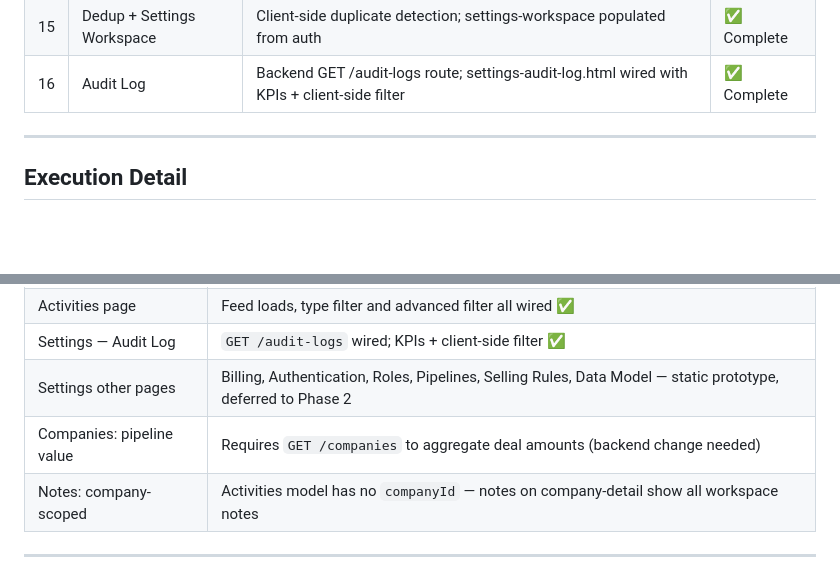
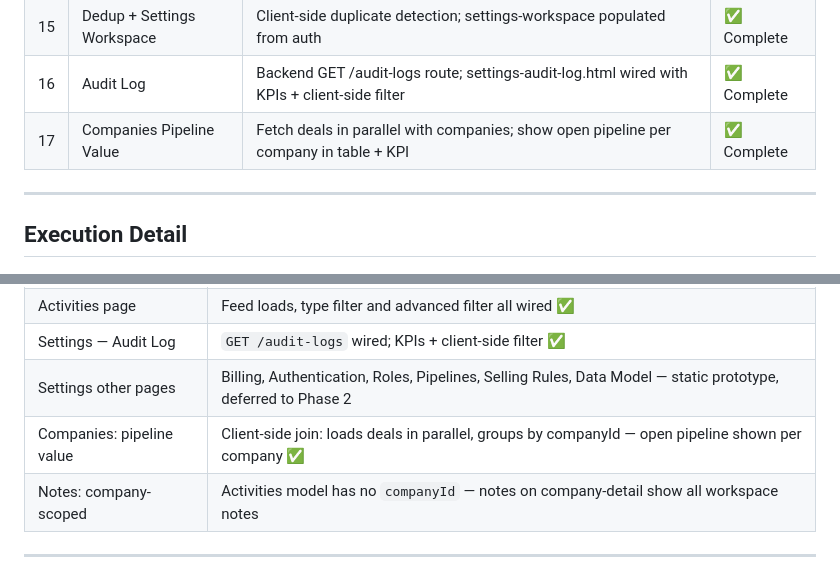
Before and after one commit to moneyshh0007/smartSenseCRM-frontend, a Markdown page: OPENSPEC_EXECUTION_LOG.md, 2 parts joined by grey strips. Rendered like a GitHub page; blank space fills up the shorter version.

Commit message:
docs: add Phase 17 to OpenSpec execution log (companies pipeline value)
Co-Authored-By: Claude Sonnet 4.6 <noreply@anthropic.com>

```diff
--- a/OPENSPEC_EXECUTION_LOG.md
+++ b/OPENSPEC_EXECUTION_LOG.md
@@ -40,6 +40,7 @@ Every feature begins with a specification that defines requirements, API shape,
 | 14 | Deals Table + Forecast | Wire deals-table.html and deals-forecast.html to live API | ✅ Complete |
 | 15 | Dedup + Settings Workspace | Client-side duplicate detection; settings-workspace populated from auth | ✅ Complete |
 | 16 | Audit Log | Backend GET /audit-logs route; settings-audit-log.html wired with KPIs + client-side filter | ✅ Complete |
+| 17 | Companies Pipeline Value | Fetch deals in parallel with companies; show open pipeline per company in table + KPI | ✅ Complete |
 
 ---
 
@@ -621,7 +622,7 @@ getJob(jobId)
 | Activities page | Feed loads, type filter and advanced filter all wired ✅ |
 | Settings — Audit Log | `GET /audit-logs` wired; KPIs + client-side filter ✅ |
 | Settings other pages | Billing, Authentication, Roles, Pipelines, Selling Rules, Data Model — static prototype, deferred to Phase 2 |
-| Companies: pipeline value | Requires `GET /companies` to aggregate deal amounts (backend change needed) |
+| Companies: pipeline value | Client-side join: loads deals in parallel, groups by companyId — open pipeline shown per company ✅ |
 | Notes: company-scoped | Activities model has no `companyId` — notes on company-detail show all workspace notes |
 
 ---
```
Also changed, not shown: other parts of OPENSPEC_EXECUTION_LOG.md (+1 -1 lines).
